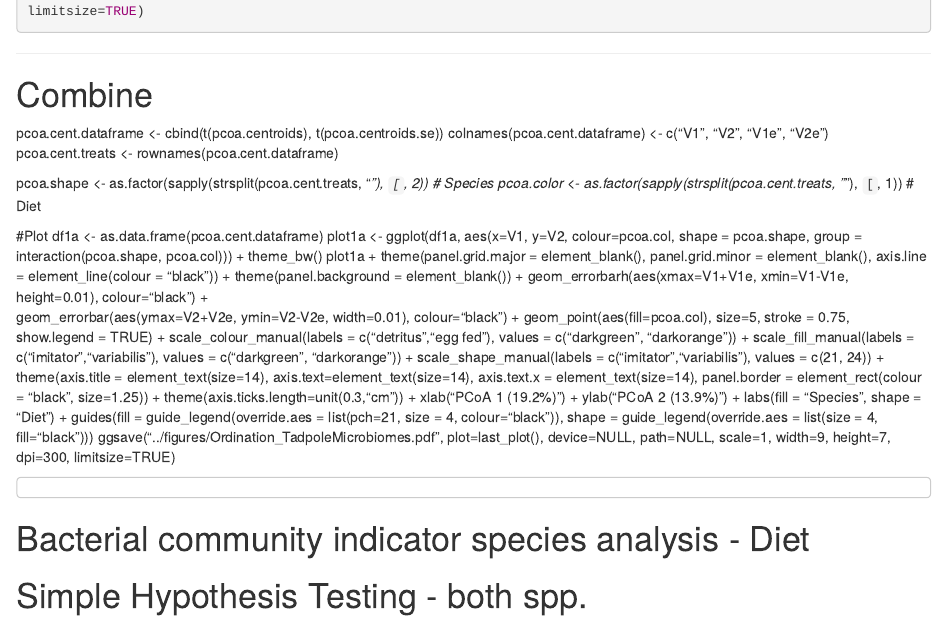
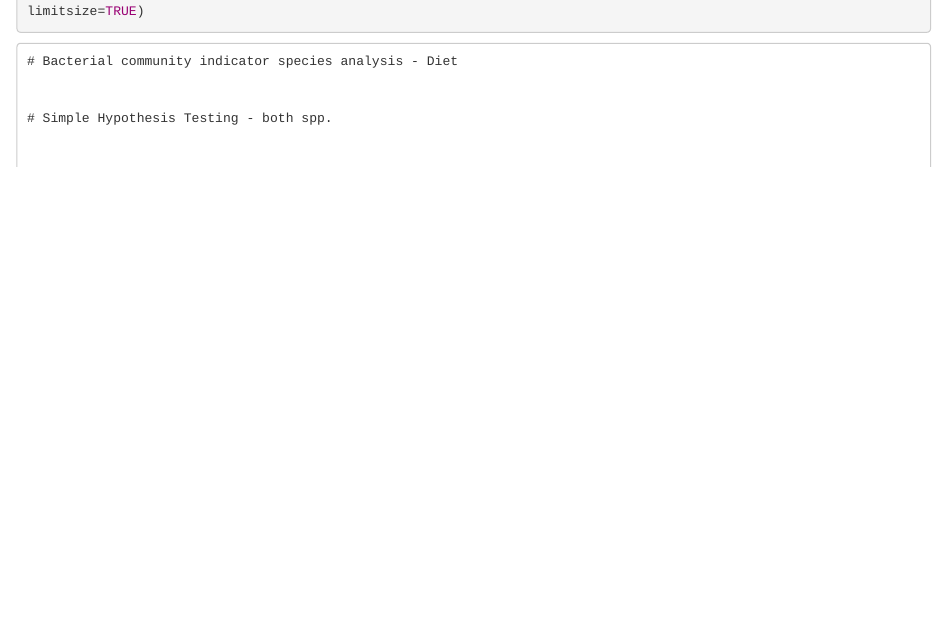
Before and after one commit to PeraltaLab/TadpoleMicrobiomes, an R Markdown document (analyses/TadpoleMicrobiomes.Rmd): the page in a window 1100 px wide, from 1920 px down. Rendered offline with R 4.5, knitr and Pandoc, with nearby package versions; some code elsewhere in the file could not run offline.

Commit message:
Updated ordination plots

````diff
--- a/analyses/TadpoleMicrobiomes.Rmd
+++ b/analyses/TadpoleMicrobiomes.Rmd
@@ -530,43 +531,6 @@ xlab("PCoA 1 (22.2%)") + ylab("PCoA 2 (10.1%)") +
   guides(colour = guide_legend(override.aes = list(pch=16, size = 4)),
          shape = guide_legend(override.aes = list(size = 4)))
 ggsave("../figures/ordination_allspp_diet.pdf", plot=last_plot(), device=NULL, path=NULL, scale=1, width=7, height=5, dpi=300, limitsize=TRUE)
-```
-
-*****
-# Combine
-pcoa.cent.dataframe <- cbind(t(pcoa.centroids), t(pcoa.centroids.se))
-colnames(pcoa.cent.dataframe) <- c("V1", "V2", "V1e", "V2e")
-pcoa.cent.treats <- rownames(pcoa.cent.dataframe)
-
-pcoa.shape <- as.factor(sapply(strsplit(pcoa.cent.treats, "_"), `[`, 2)) # Species
-pcoa.color <- as.factor(sapply(strsplit(pcoa.cent.treats, "_"), `[`, 1))  # Diet
-
-#Plot
-df1a <- as.data.frame(pcoa.cent.dataframe)
-plot1a <- ggplot(df1a, aes(x=V1, y=V2, colour=pcoa.col, shape = pcoa.shape,
-                 group = interaction(pcoa.shape, pcoa.col))) + theme_bw()
-plot1a + theme(panel.grid.major = element_blank(),
-               panel.grid.minor = element_blank(),
-               axis.line = element_line(colour = "black")) +
-theme(panel.background = element_blank()) +
-  geom_errorbarh(aes(xmax=V1+V1e, xmin=V1-V1e, height=0.01), colour="black") +
-  geom_errorbar(aes(ymax=V2+V2e, ymin=V2-V2e, width=0.01), colour="black") +
-  geom_point(aes(fill=pcoa.col), size=5, stroke = 0.75, show.legend = TRUE) +
-  scale_colour_manual(labels = c("detritus","egg fed"),
-                      values = c("darkgreen", "darkorange")) +
-  scale_fill_manual(labels = c("imitator","variabilis"),
-                      values = c("darkgreen", "darkorange")) +
-  scale_shape_manual(labels = c("imitator","variabilis"),
-                     values = c(21, 24)) +
-  theme(axis.title = element_text(size=14), axis.text=element_text(size=14),
-          axis.text.x = element_text(size=14),
-          panel.border = element_rect(colour = "black", size=1.25)) +
-  theme(axis.ticks.length=unit(0.3,"cm")) +
-  xlab("PCoA 1 (19.2%)") + ylab("PCoA 2 (13.9%)") +
-  labs(fill = "Species", shape = "Diet") +
-  guides(fill = guide_legend(override.aes = list(pch=21, size = 4, colour="black")),
-         shape = guide_legend(override.aes = list(size = 4, fill="black")))
-ggsave("../figures/Ordination_TadpoleMicrobiomes.pdf", plot=last_plot(), device=NULL, path=NULL, scale=1, width=9, height=7, dpi=300, limitsize=TRUE)
 ```
 
 ```
````
Also changed, not shown: analyses/TadpoleMicrobiomes.Rmd (3 more changed lines).
